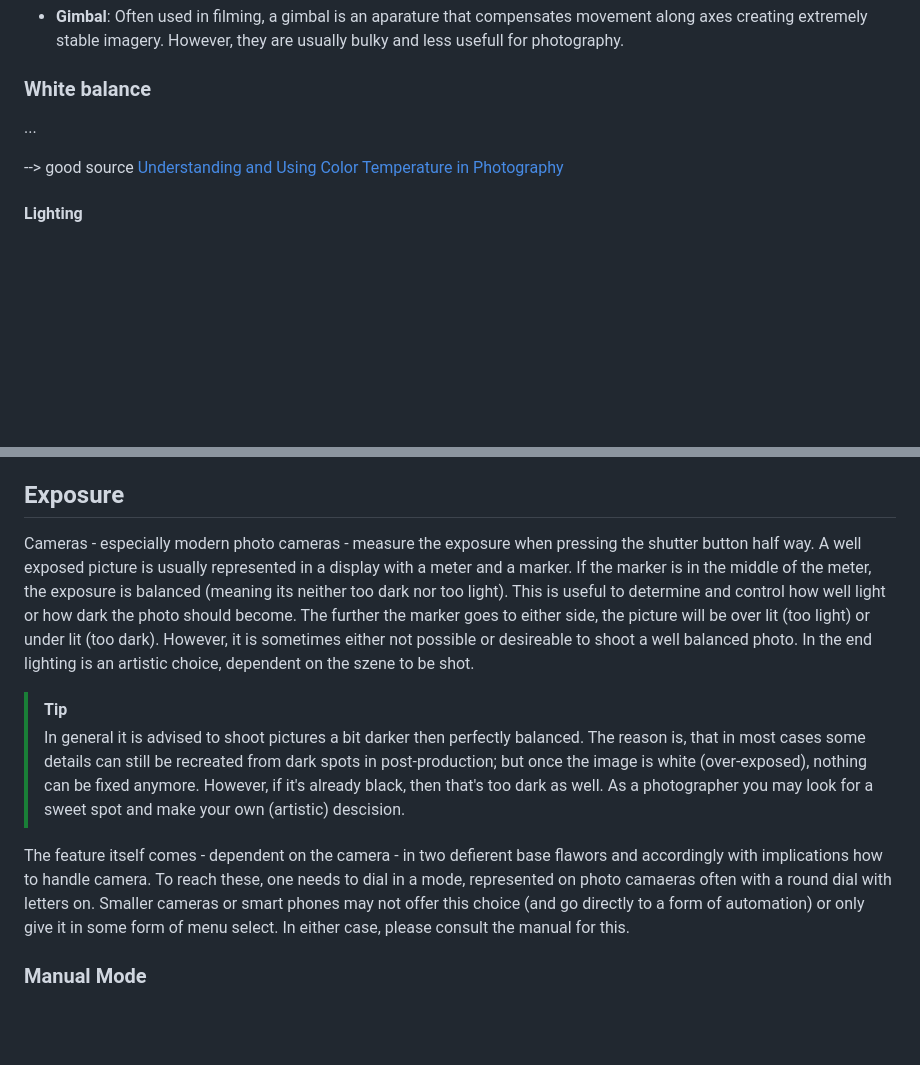
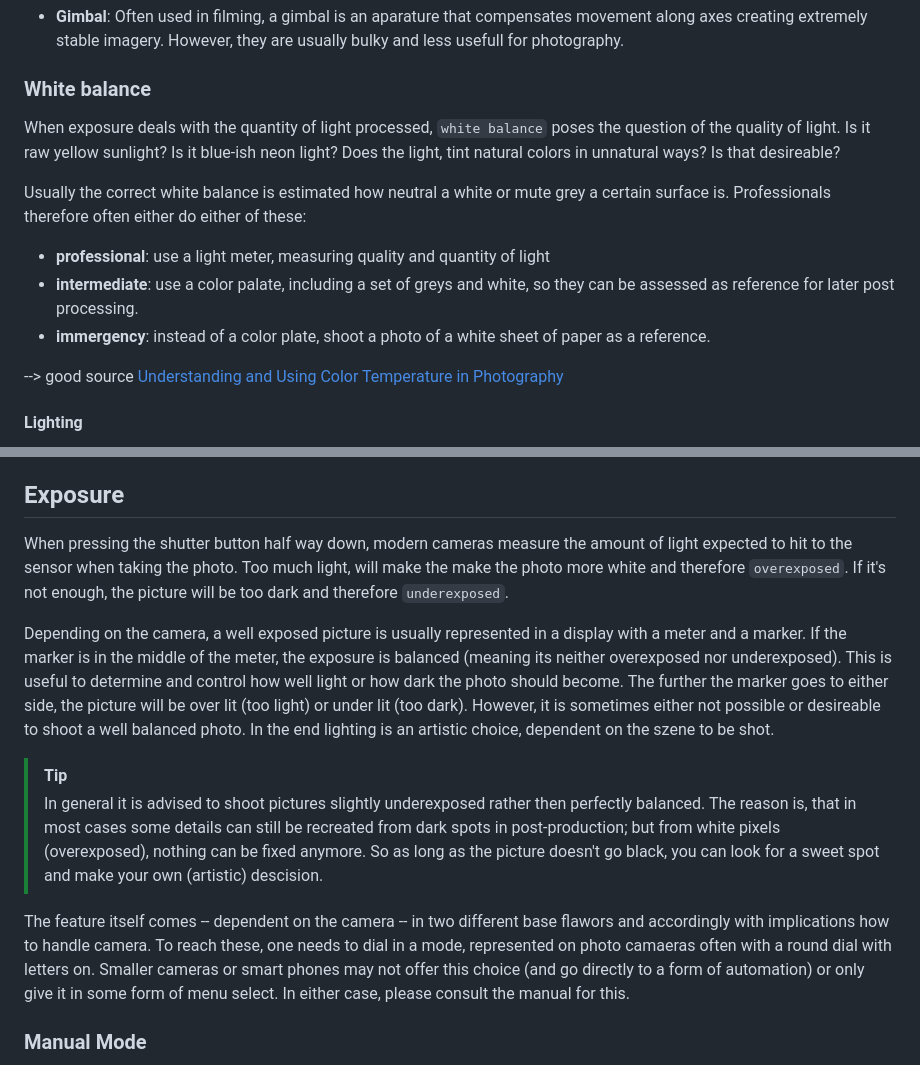
Before and after one commit to Troglodyte-me/media_package, a Markdown page: docs/howto_tech.en.md, 2 parts joined by grey strips. GitHub-like rendering; blank space fills up the shorter version.

Commit message:
added lines to exposure and white balance

```diff
--- a/docs/howto_tech.en.md
+++ b/docs/howto_tech.en.md
@@ -248,7 +248,17 @@ There is a wide variety of tripods, mono-pods and similar gear.
 However, they are usually bulky and less usefull for photography.
 
 ### White balance
-...
+When exposure deals with the quantity of light processed, ``white balance`` poses the question of the quality of light.
+ Is it raw yellow sunlight?
+ Is it blue-ish neon light?
+ Does the light, tint natural colors in unnatural ways?
+ Is that desireable?
+
+Usually the correct white balance is estimated how neutral a white or mute grey a certain surface is.
+Professionals therefore often either do either of these:
+ * **professional**: use a light meter, measuring quality and quantity of light
+ * **intermediate**: use a color palate, including a set of greys and white, so they can be assessed as reference for later post processing.
+ * **immergency**: instead of a color plate, shoot a photo of a white sheet of paper as a reference.
 
 --> good source [Understanding and Using Color Temperature in Photography](https://progradedigital.com/understanding-and-using-color-temperature-in-photography/)
 
@@ -267,21 +277,23 @@ Letting in sun light through windows, can create uneven lighting but also pictur
 Artificial light, is hardly ever as strong (and can even be perceived as painfull to subjects when created).
 
 ## Exposure
-Cameras - especially modern photo cameras - measure the exposure when pressing the shutter button half way.
-A well exposed picture is usually represented in a display with a meter and a marker.
-If the marker is in the middle of the meter, the exposure is balanced (meaning its neither too dark nor too light).
+When pressing the shutter button half way down, modern cameras measure the amount of light expected to hit to the sensor when taking the photo.
+Too much light, will make the make the photo more white and therefore ``overexposed``.
+If it's not enough, the picture will be too dark and therefore ``underexposed``.
+
+Depending on the camera, a well exposed picture is usually represented in a display with a meter and a marker.
+If the marker is in the middle of the meter, the exposure is balanced (meaning its neither overexposed nor underexposed).
 This is useful to determine and control how well light or how dark the photo should become.
 The further the marker goes to either side, the picture will be over lit (too light) or under lit (too dark).
 However, it is sometimes either not possible or desireable to shoot a well balanced photo.
 In the end lighting is an artistic choice, dependent on the szene to be shot.
 
 > [!TIP]
-> In general it is advised to shoot pictures a bit darker then perfectly balanced.
-> The reason is, that in most cases some details can still be recreated from dark spots in post-production; but once the image is white (over-exposed), nothing can be fixed anymore.
-> However, if it's already black, then that's too dark as well.
-> As a photographer you may look for a sweet spot and make your own (artistic) descision.
+> In general it is advised to shoot pictures slightly underexposed rather then perfectly balanced.
+> The reason is, that in most cases some details can still be recreated from dark spots in post-production; but from white pixels (overexposed), nothing can be fixed anymore.
+> So as long as the picture doesn't go black, you can look for a sweet spot and make your own (artistic) descision.
 
-The feature itself comes - dependent on the camera - in two defierent base flawors and accordingly with implications how to handle camera.
+The feature itself comes -- dependent on the camera -- in two different base flawors and accordingly with implications how to handle camera.
 To reach these, one needs to dial in a mode, represented on photo camaeras often with a round dial with letters on.
 Smaller cameras or smart phones may not offer this choice (and go directly to a form of automation) or only give it in some form of menu select.
 In either case, please consult the manual for this.
```
